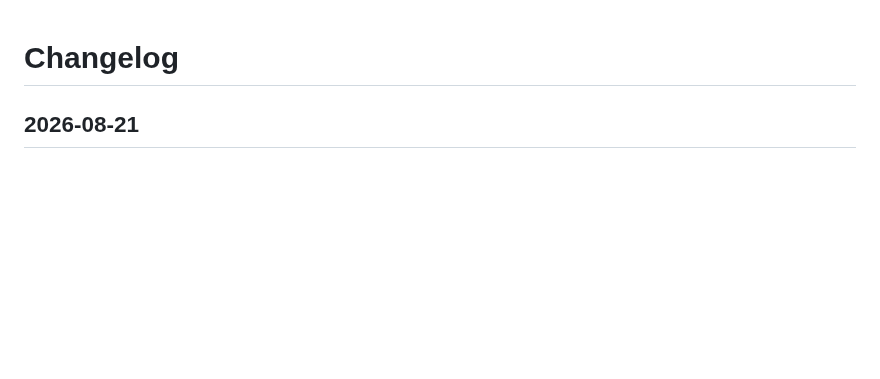
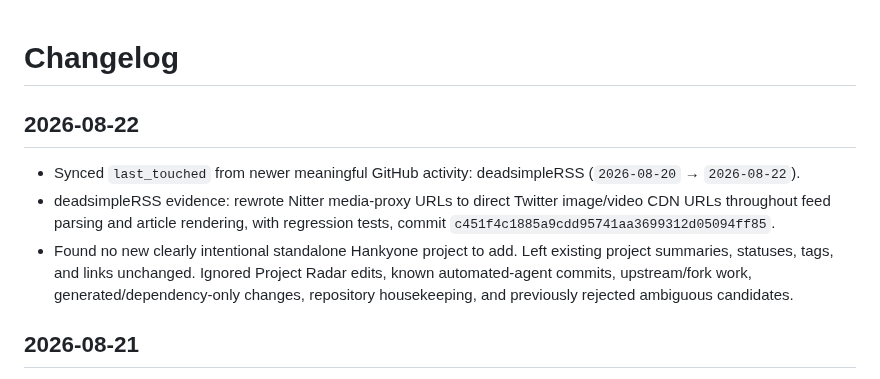
Before and after one commit to Hankyone/project-radar, a Markdown page: changelog.md, the part around the change. Drawn GitHub-style; blank space fills up the shorter version.

Commit message:
Record deadsimpleRSS activity sync for August 22

```diff
--- a/changelog.md
+++ b/changelog.md
@@ -1,4 +1,10 @@
 # Changelog
+
+## 2026-08-22
+
+- Synced `last_touched` from newer meaningful GitHub activity: deadsimpleRSS (`2026-08-20` → `2026-08-22`).
+- deadsimpleRSS evidence: rewrote Nitter media-proxy URLs to direct Twitter image/video CDN URLs throughout feed parsing and article rendering, with regression tests, commit `c451f4c1885a9cdd95741aa3699312d05094ff85`.
+- Found no new clearly intentional standalone Hankyone project to add. Left existing project summaries, statuses, tags, and links unchanged. Ignored Project Radar edits, known automated-agent commits, upstream/fork work, generated/dependency-only changes, repository housekeeping, and previously rejected ambiguous candidates.
 
 ## 2026-08-21
 
```
